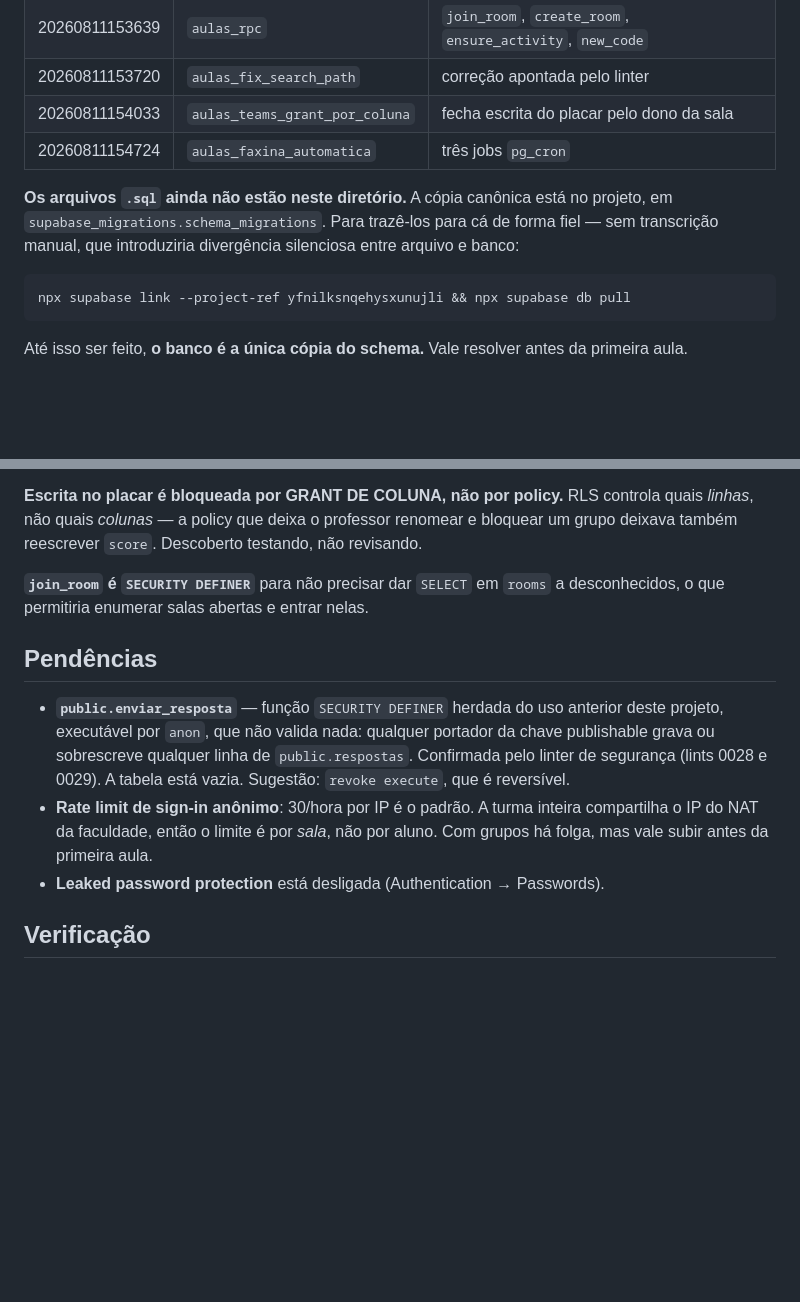
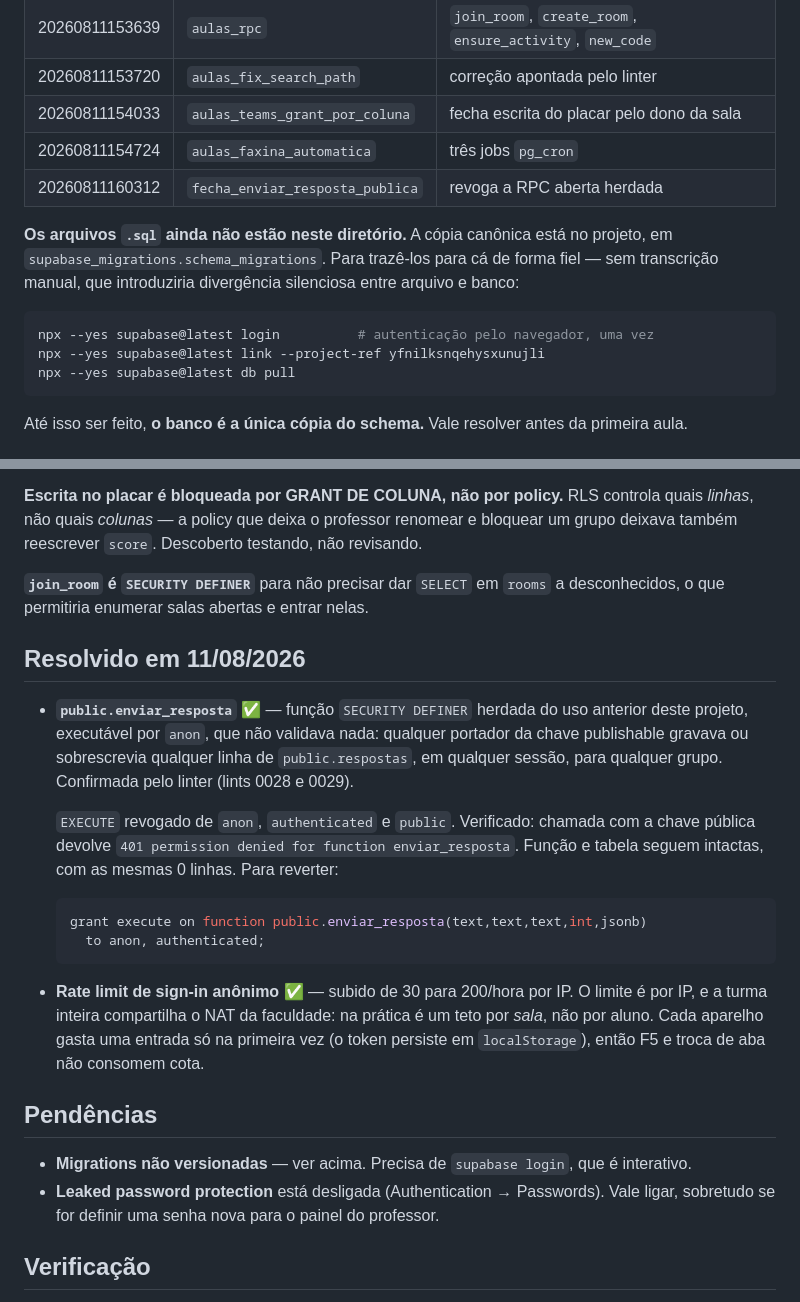
Before and after one commit to henriquealvarenga/epidemic-dynamics-lab, a Markdown page: supabase/README.md, 2 parts joined by grey strips. Rendered like a GitHub page; blank space fills up the shorter version.

Commit message:
docs(supabase): fecha a RPC aberta herdada e registra o estado
public.enviar_resposta vinha do uso anterior deste projeto: SECURITY
DEFINER, executável por anon, sem nenhuma validação — qualquer portador
da chave publishable gravava ou sobrescrevia qualquer linha de
public.respostas, em qualquer sessão, para qualquer grupo.

EXECUTE revogado de anon, authenticated e public (migration
fecha_enviar_resposta_publica). Verificado com a chave pública: agora
devolve 401 "permission denied for function enviar_resposta". Função e
tabela seguem no lugar, com as mesmas 0 linhas, e o README traz o grant
de reversão.

Rate limit de sign-in anônimo subido de 30 para 200/hora por IP. O
limite é por IP e a turma compartilha o NAT da faculdade, então na
prática é um teto por sala.

Fica pendente versionar os .sql das migrations: `supabase db pull`
exige `supabase login`, que é autenticação interativa pelo navegador.
Enquanto isso, o banco é a única cópia do schema.

Co-Authored-By: Claude Opus 5 <noreply@anthropic.com>

````diff
--- a/supabase/README.md
+++ b/supabase/README.md
@@ -25,13 +25,16 @@ Em 11/08/2026, no projeto Afya:
 | 20260811153720 | `aulas_fix_search_path` | correção apontada pelo linter |
 | 20260811154033 | `aulas_teams_grant_por_coluna` | fecha escrita do placar pelo dono da sala |
 | 20260811154724 | `aulas_faxina_automatica` | três jobs `pg_cron` |
+| 20260811160312 | `fecha_enviar_resposta_publica` | revoga a RPC aberta herdada |
 
 **Os arquivos `.sql` ainda não estão neste diretório.** A cópia canônica está no projeto, em
 `supabase_migrations.schema_migrations`. Para trazê-los para cá de forma fiel — sem
 transcrição manual, que introduziria divergência silenciosa entre arquivo e banco:
 
 ```bash
-npx supabase link --project-ref yfnilksnqehysxunujli && npx supabase db pull
+npx --yes supabase@latest login          # autenticação pelo navegador, uma vez
+npx --yes supabase@latest link --project-ref yfnilksnqehysxunujli
+npx --yes supabase@latest db pull
 ```
 
 Até isso ser feito, **o banco é a única cópia do schema.** Vale resolver antes da primeira aula.
@@ -69,16 +72,32 @@ deixava também reescrever `score`. Descoberto testando, não revisando.
 **`join_room` é `SECURITY DEFINER`** para não precisar dar `SELECT` em `rooms` a desconhecidos,
 o que permitiria enumerar salas abertas e entrar nelas.
 
+## Resolvido em 11/08/2026
+
+- **`public.enviar_resposta`** ✅ — função `SECURITY DEFINER` herdada do uso anterior deste
+  projeto, executável por `anon`, que não validava nada: qualquer portador da chave publishable
+  gravava ou sobrescrevia qualquer linha de `public.respostas`, em qualquer sessão, para
+  qualquer grupo. Confirmada pelo linter (lints 0028 e 0029).
+
+  `EXECUTE` revogado de `anon`, `authenticated` e `public`. Verificado: chamada com a chave
+  pública devolve `401 permission denied for function enviar_resposta`. Função e tabela seguem
+  intactas, com as mesmas 0 linhas. Para reverter:
+
+  ```sql
+  grant execute on function public.enviar_resposta(text,text,text,int,jsonb)
+    to anon, authenticated;
+  ```
+
+- **Rate limit de sign-in anônimo** ✅ — subido de 30 para 200/hora por IP. O limite é por IP, e
+  a turma inteira compartilha o NAT da faculdade: na prática é um teto por *sala*, não por
+  aluno. Cada aparelho gasta uma entrada só na primeira vez (o token persiste em
+  `localStorage`), então F5 e troca de aba não consomem cota.
+
 ## Pendências
 
-- **`public.enviar_resposta`** — função `SECURITY DEFINER` herdada do uso anterior deste
-  projeto, executável por `anon`, que não valida nada: qualquer portador da chave publishable
-  grava ou sobrescreve qualquer linha de `public.respostas`. Confirmada pelo linter de segurança
-  (lints 0028 e 0029). A tabela está vazia. Sugestão: `revoke execute`, que é reversível.
-- **Rate limit de sign-in anônimo**: 30/hora por IP é o padrão. A turma inteira compartilha o IP
-  do NAT da faculdade, então o limite é por *sala*, não por aluno. Com grupos há folga, mas vale
-  subir antes da primeira aula.
-- **Leaked password protection** está desligada (Authentication → Passwords).
+- **Migrations não versionadas** — ver acima. Precisa de `supabase login`, que é interativo.
+- **Leaked password protection** está desligada (Authentication → Passwords). Vale ligar,
+  sobretudo se for definir uma senha nova para o painel do professor.
 
 ## Verificação
 
````
